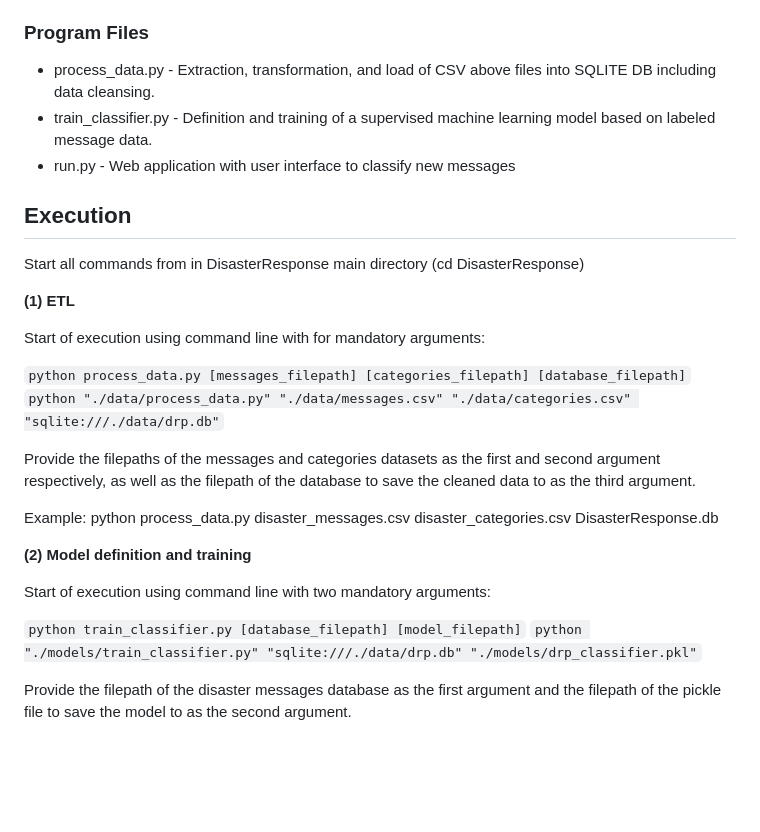
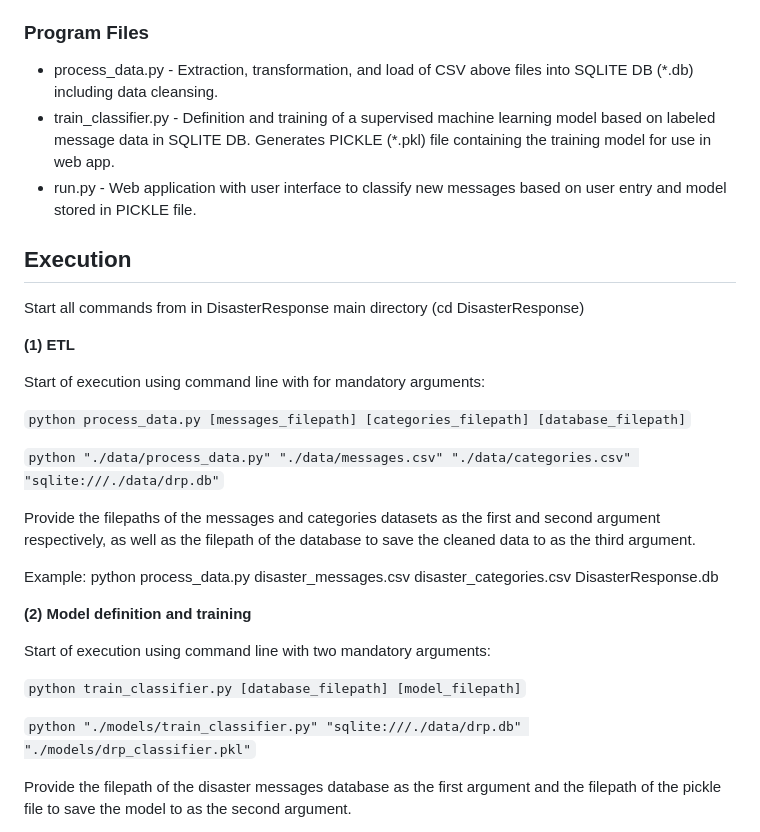
Before and after one commit to Oliver-Balb/DisasterResponse, a Markdown page: README.md, the part around the change. GitHub-like rendering; blank space fills up the shorter version.

Commit message:
Adjustment of README.md

```diff
--- a/README.md
+++ b/README.md
@@ -29,9 +29,9 @@ The data is made up of two files:
 * catagories.csv - labels in 38 categories related to messages.csv
 
 ### Program Files
-* process_data.py - Extraction, transformation, and load of CSV above files into SQLITE DB including data cleansing.
-* train_classifier.py - Definition and training of a supervised machine learning model based on labeled message data.
-* run.py - Web application with user interface to classify new messages
+* process_data.py - Extraction, transformation, and load of CSV above files into SQLITE DB (*.db) including data cleansing.
+* train_classifier.py - Definition and training of a supervised machine learning model based on labeled message data in SQLITE DB. Generates PICKLE (*.pkl) file containing the training model for use in web app.
+* run.py - Web application with user interface to classify new messages based on user entry and model stored in PICKLE file.
 
 ## Execution <a name="execution"></a>
 
@@ -42,6 +42,7 @@ Start all commands from in DisasterResponse main directory (cd DisasterResponse)
 Start of execution using command line with for mandatory arguments:
 
 `python process_data.py [messages_filepath] [categories_filepath] [database_filepath]`
+
 `python "./data/process_data.py" "./data/messages.csv" "./data/categories.csv" "sqlite:///./data/drp.db"`
 
 Provide the filepaths of the messages and categories datasets as the first and second argument respectively, as well as the filepath of the database to save the cleaned data to as the third argument.
@@ -53,6 +54,7 @@ Example: python process_data.py disaster_messages.csv disaster_categories.csv Di
 Start of execution using command line with two mandatory arguments:
 
 `python train_classifier.py [database_filepath] [model_filepath]`
+
 `python "./models/train_classifier.py" "sqlite:///./data/drp.db" "./models/drp_classifier.pkl"`
 
 Provide the filepath of the disaster messages database as the first argument and the filepath of the pickle  file to save the model to as the second argument.
```
